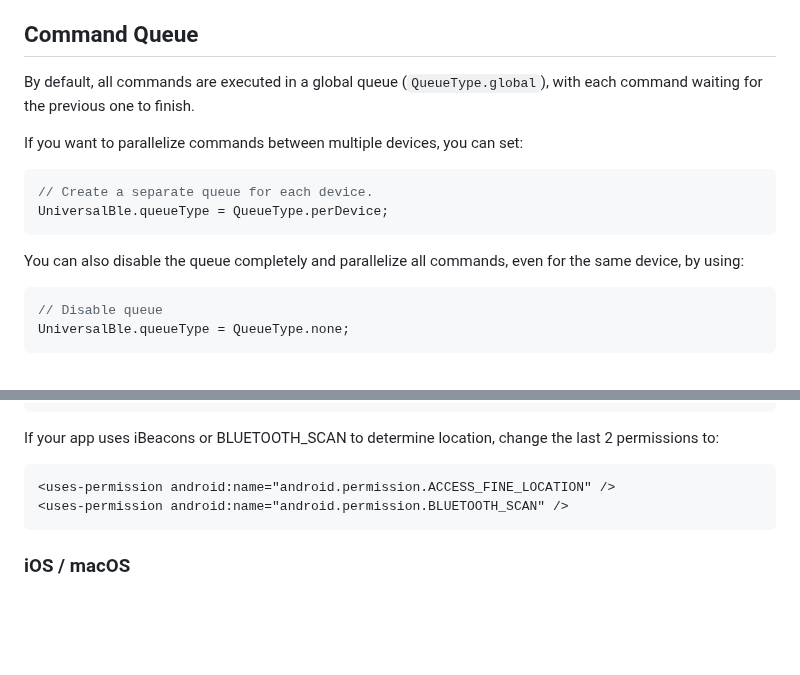
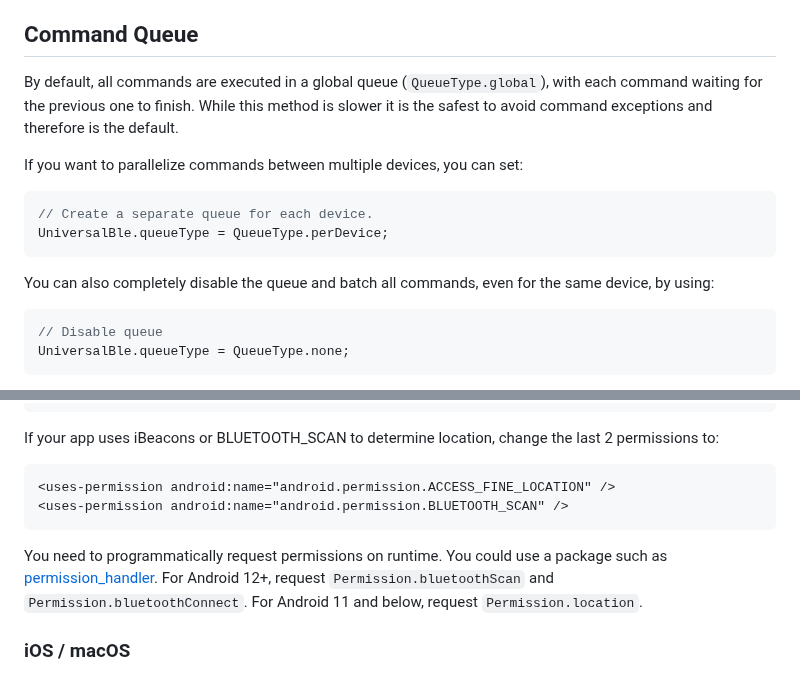
Before and after one commit to Navideck/universal_ble, a Markdown page: README.md, 2 parts joined by grey strips. GitHub-like rendering; blank space fills up the shorter version.

Commit message:
Improve Android runtime permissions docs

````diff
--- a/README.md
+++ b/README.md
@@ -324,7 +324,7 @@ When developing cross-platform BLE applications and devices:
 
 ## Command Queue
 
-By default, all commands are executed in a global queue (`QueueType.global`), with each command waiting for the previous one to finish.
+By default, all commands are executed in a global queue (`QueueType.global`), with each command waiting for the previous one to finish. While this method is slower it is the safest to avoid command exceptions and therefore is the default.
 
 If you want to parallelize commands between multiple devices, you can set:
 
@@ -333,7 +333,7 @@ If you want to parallelize commands between multiple devices, you can set:
 UniversalBle.queueType = QueueType.perDevice;
 ```
 
-You can also disable the queue completely and parallelize all commands, even for the same device, by using:
+You can also completely disable the queue and batch all commands, even for the same device, by using:
 
 ```dart
 // Disable queue
@@ -415,6 +415,10 @@ If your app uses iBeacons or BLUETOOTH_SCAN to determine location, change the la
 <uses-permission android:name="android.permission.BLUETOOTH_SCAN" />
 ```
 
+You need to programmatically request permissions on runtime. You could use a package such as [permission_handler](https://pub.dev/packages/permission_handler).
+For Android 12+, request `Permission.bluetoothScan` and `Permission.bluetoothConnect`.
+For Android 11 and below, request `Permission.location`.
+
 ### iOS / macOS
 
 Add `NSBluetoothPeripheralUsageDescription` and `NSBluetoothAlwaysUsageDescription` to Info.plist of your iOS and macOS app.
````
